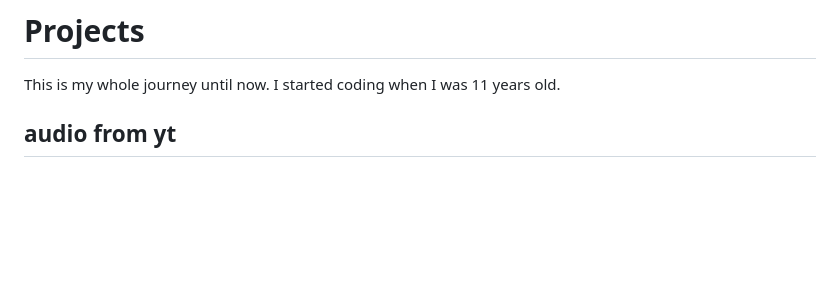
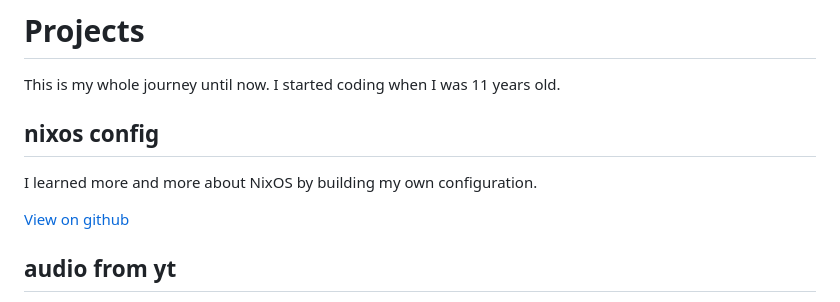
Before and after one commit to SemPruijs/pruijs.net, a Markdown page: site.md, the part around the change. Rendered like a GitHub page; blank space fills up the shorter version.

Commit message:
Add nixos config project

```diff
--- a/site.md
+++ b/site.md
@@ -11,6 +11,12 @@ matrix: @qlp:matrix.org
 # Projects
 
 This is my whole journey until now. I started coding when I was 11 years old.
+
+## nixos config
+
+I learned more and more about NixOS by building my own configuration.
+
+[View on github](https://github.com/sempruijs/nixos-config)
 
 ## audio from yt
 
```
